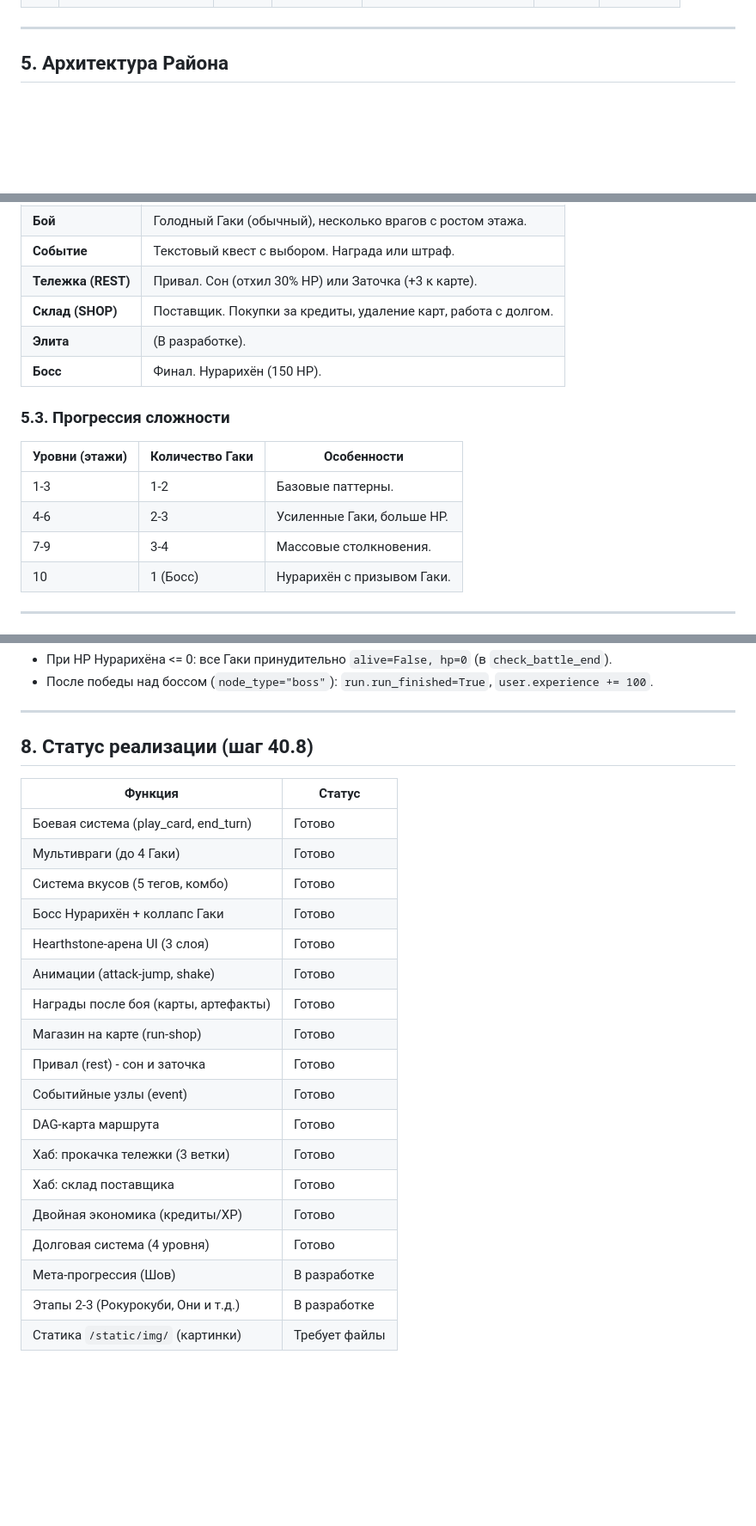
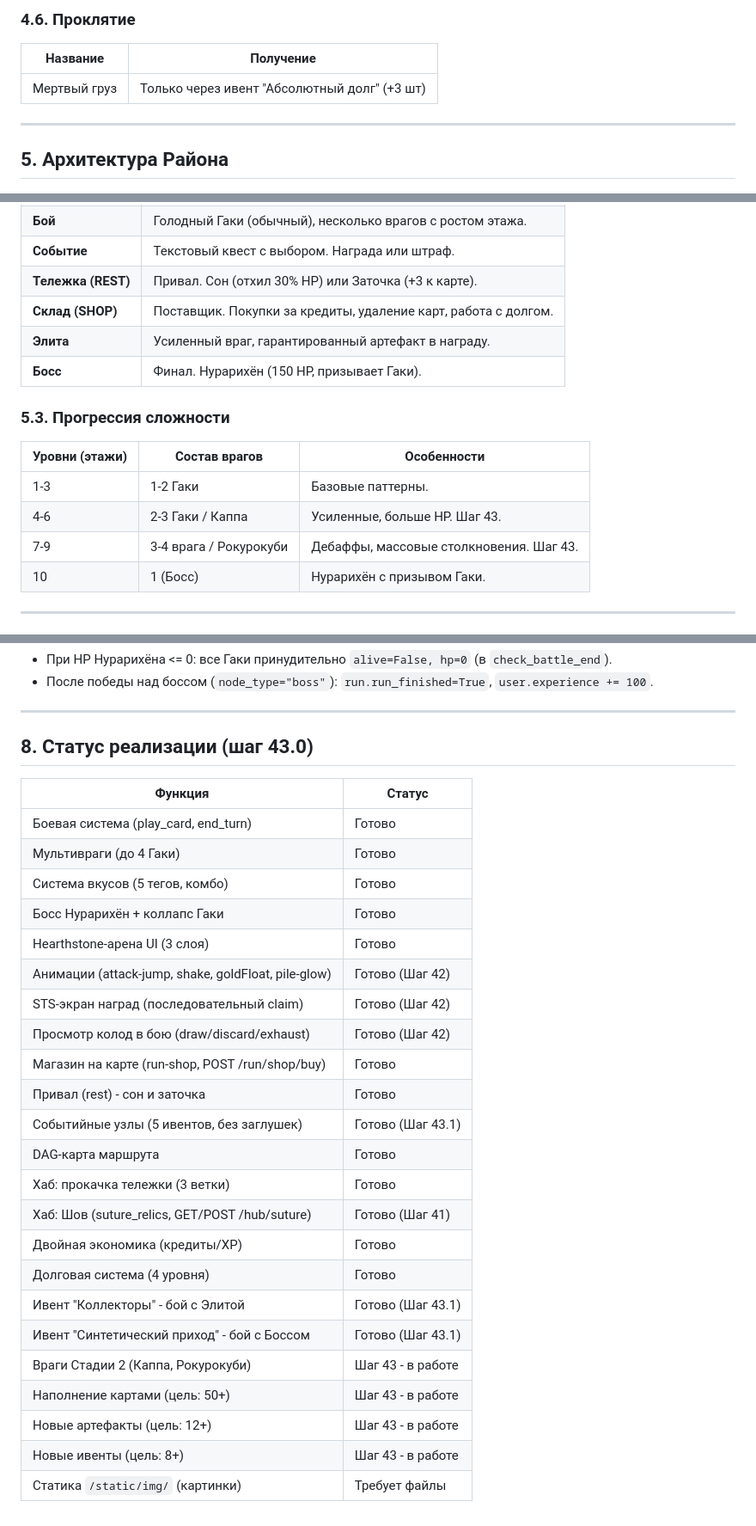
Before and after one commit to OniSku/neon-yokai, a Markdown page: game_design_document.md, 3 parts joined by grey strips. Shown at 86% size. Rendered like a GitHub page; blank space fills up the shorter version.

```diff
--- a/game_design_document.md
+++ b/game_design_document.md
@@ -180,3 +201,8 @@ Neon Yokai - это не банальный мегаполис с гниющим
+### 4.6. Проклятие
+
+| Название | Получение |
+|----------|-----------|
+| Мертвый груз | Только через ивент "Абсолютный долг" (+3 шт) |
 
 ---
 
@@ -200,16 +226,16 @@ Neon Yokai - это не банальный мегаполис с гниющим
 | **Событие** | Текстовый квест с выбором. Награда или штраф. |
 | **Тележка (REST)** | Привал. Сон (отхил 30% HP) или Заточка (+3 к карте). |
 | **Склад (SHOP)** | Поставщик. Покупки за кредиты, удаление карт, работа с долгом. |
-| **Элита** | (В разработке). |
-| **Босс** | Финал. Нурарихён (150 HP). |
+| **Элита** | Усиленный враг, гарантированный артефакт в награду. |
+| **Босс** | Финал. Нурарихён (150 HP, призывает Гаки). |
 
 ### 5.3. Прогрессия сложности
 
-| Уровни (этажи) | Количество Гаки | Особенности |
-|----------------|-----------------|-------------|
-| 1-3 | 1-2 | Базовые паттерны. |
-| 4-6 | 2-3 | Усиленные Гаки, больше HP. |
-| 7-9 | 3-4 | Массовые столкновения. |
+| Уровни (этажи) | Состав врагов | Особенности |
+|----------------|--------------|-------------|
+| 1-3 | 1-2 Гаки | Базовые паттерны. |
+| 4-6 | 2-3 Гаки / Каппа | Усиленные, больше HP. Шаг 43. |
+| 7-9 | 3-4 врага / Рокурокуби | Дебаффы, массовые столкновения. Шаг 43. |
 | 10 | 1 (Босс) | Нурарихён с призывом Гаки. |
 
 ---
@@ -291,7 +321,7 @@ Neon Yokai - это не банальный мегаполис с гниющим
 
 ---
 
-## 8. Статус реализации (шаг 40.8)
+## 8. Статус реализации (шаг 43.0)
 
 | Функция | Статус |
 |---------|--------|
@@ -300,16 +330,21 @@ Neon Yokai - это не банальный мегаполис с гниющим
 | Система вкусов (5 тегов, комбо) | Готово |
 | Босс Нурарихён + коллапс Гаки | Готово |
 | Hearthstone-арена UI (3 слоя) | Готово |
-| Анимации (attack-jump, shake) | Готово |
-| Награды после боя (карты, артефакты) | Готово |
-| Магазин на карте (run-shop) | Готово |
+| Анимации (attack-jump, shake, goldFloat, pile-glow) | Готово (Шаг 42) |
+| STS-экран наград (последовательный claim) | Готово (Шаг 42) |
+| Просмотр колод в бою (draw/discard/exhaust) | Готово (Шаг 42) |
+| Магазин на карте (run-shop, POST /run/shop/buy) | Готово |
 | Привал (rest) - сон и заточка | Готово |
-| Событийные узлы (event) | Готово |
+| Событийные узлы (5 ивентов, без заглушек) | Готово (Шаг 43.1) |
 | DAG-карта маршрута | Готово |
 | Хаб: прокачка тележки (3 ветки) | Готово |
-| Хаб: склад поставщика | Готово |
+| Хаб: Шов (suture_relics, GET/POST /hub/suture) | Готово (Шаг 41) |
 | Двойная экономика (кредиты/XP) | Готово |
 | Долговая система (4 уровня) | Готово |
-| Мета-прогрессия (Шов) | В разработке |
-| Этапы 2-3 (Рокурокуби, Они и т.д.) | В разработке |
+| Ивент "Коллекторы" - бой с Элитой | Готово (Шаг 43.1) |
+| Ивент "Синтетический приход" - бой с Боссом | Готово (Шаг 43.1) |
+| Враги Стадии 2 (Каппа, Рокурокуби) | Шаг 43 - в работе |
+| Наполнение картами (цель: 50+) | Шаг 43 - в работе |
+| Новые артефакты (цель: 12+) | Шаг 43 - в работе |
+| Новые ивенты (цель: 8+) | Шаг 43 - в работе |
 | Статика `/static/img/` (картинки) | Требует файлы |
```
Also changed, not shown: other parts of game_design_document.md (+67 -42 lines).
